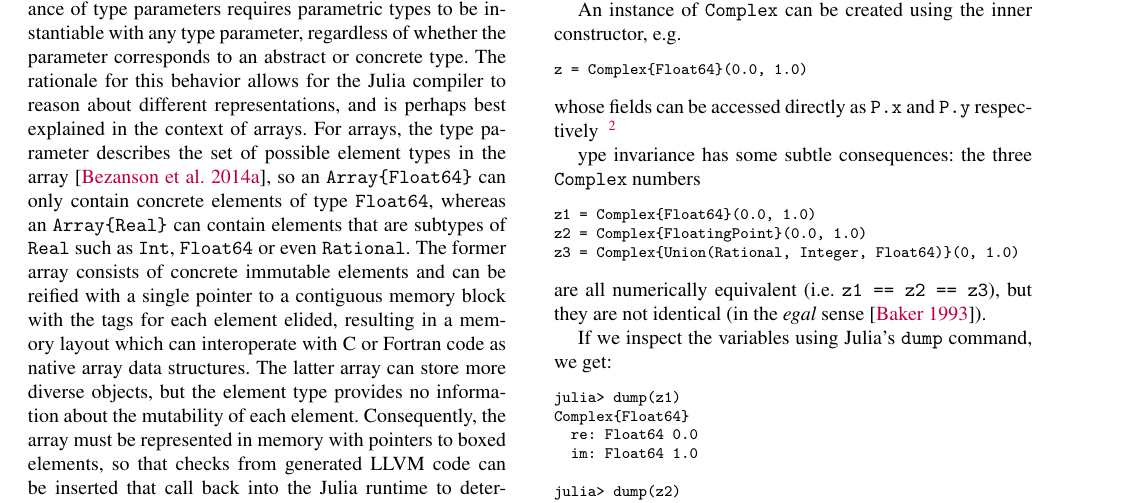
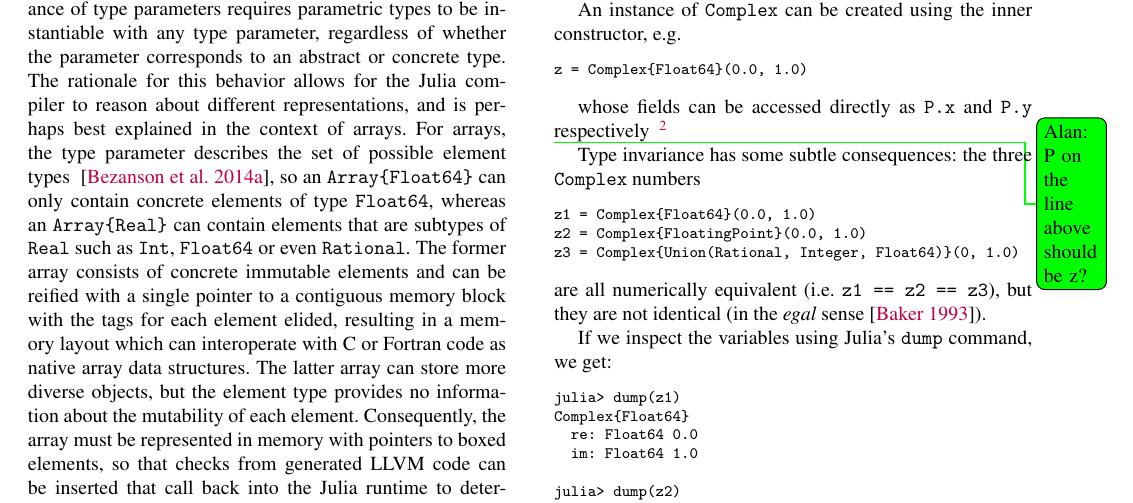
Before and after one commit to jiahao/julia-type-system, a LaTeX paper (pldi2015/pldi2015.tex): part of page 5 of 16, cut so that both start at the same text. Compiled offline with pdfLaTeX; a missing font is replaced by an installed copy or a similar font.

Commit message:
word fixes and todo question

```diff
--- a/pldi2015/pldi2015.tex
+++ b/pldi2015/pldi2015.tex
@@ -416,7 +416,7 @@ parameter, regardless of whether the parameter corresponds to an abstract or
 concrete type. The rationale for this behavior allows for the Julia compiler to
 reason about different representations, and is perhaps best explained in the
 context of arrays. For arrays, the type parameter describes the set of possible
-element types in the array~\cite{Bezanson2014}, so an \verb|Array{Float64}|
+element types ~\cite{Bezanson2014}, so an \verb|Array{Float64}|
 can only contain concrete elements of type \verb|Float64|, whereas an
 \verb|Array{Real}| can contain elements that are subtypes of \verb|Real| such
 as \verb|Int|, \verb|Float64| or even \verb|Rational|. The former array
@@ -479,11 +479,14 @@ An instance of \code{Complex} can be created using the inner constructor, e.g.\
 z = Complex{Float64}(0.0, 1.0)
 \end{lstlisting}
 %
-whose fields can be accessed directly as \code{P.x} and \code{P.y} respectively~
+
+whose fields can be accessed directly as \code{P.x} and \code{P.y}
+\todo[color=green]{Alan: P on the line above should be z?}
+respectively~
 \footnote{\code{P.x} is desugared into the equivalent Julia code \code{getfield(P, x)}.
 \code{getfield} is Julia's field accessor function.}
 
-ype invariance has some subtle consequences: the three \code{Complex} numbers
+Type invariance has some subtle consequences: the three \code{Complex} numbers
 
 \begin{lstlisting}
 z1 = Complex{Float64}(0.0, 1.0)
```
Also changed, not shown: pldi2015/pldi2015.tex (10 more changed lines).
